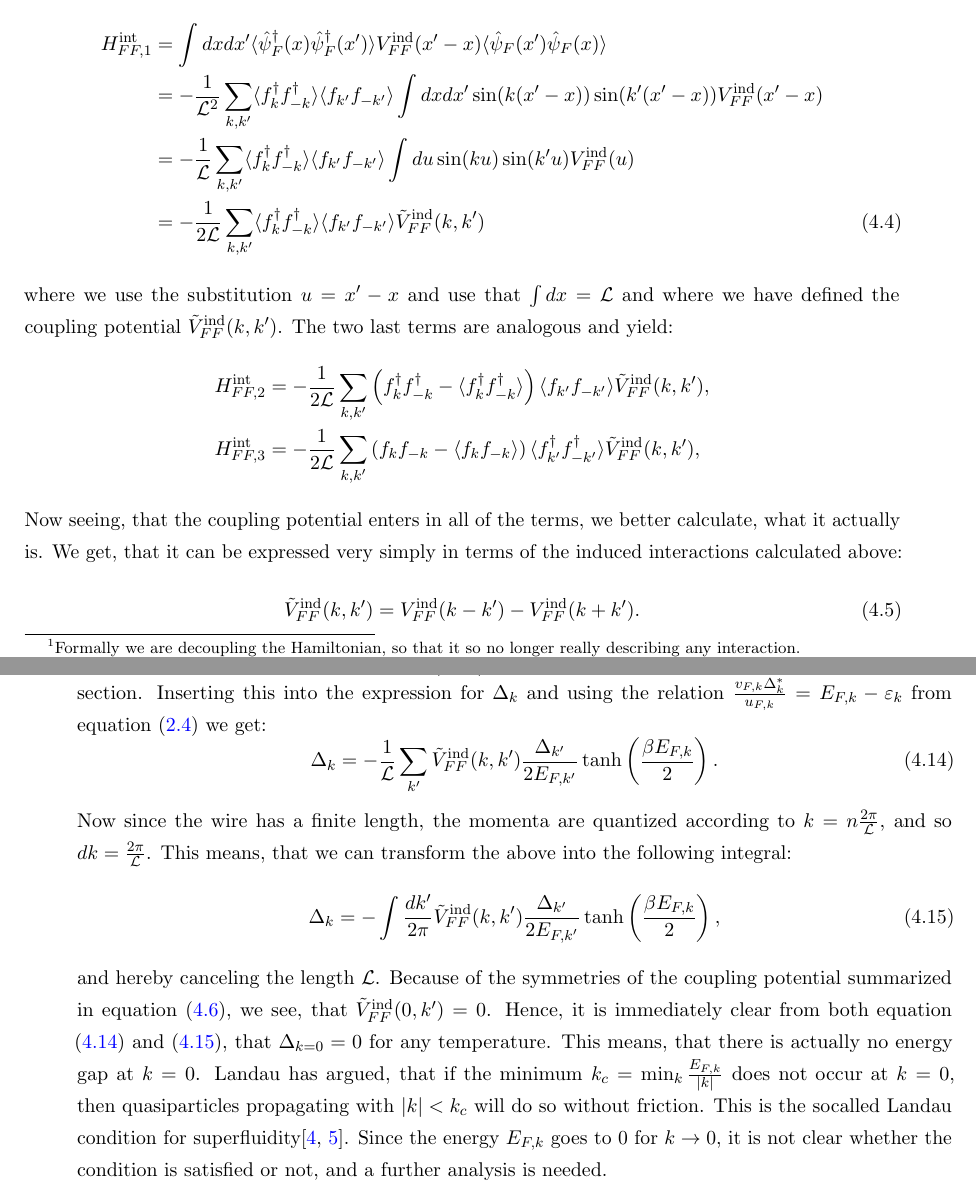
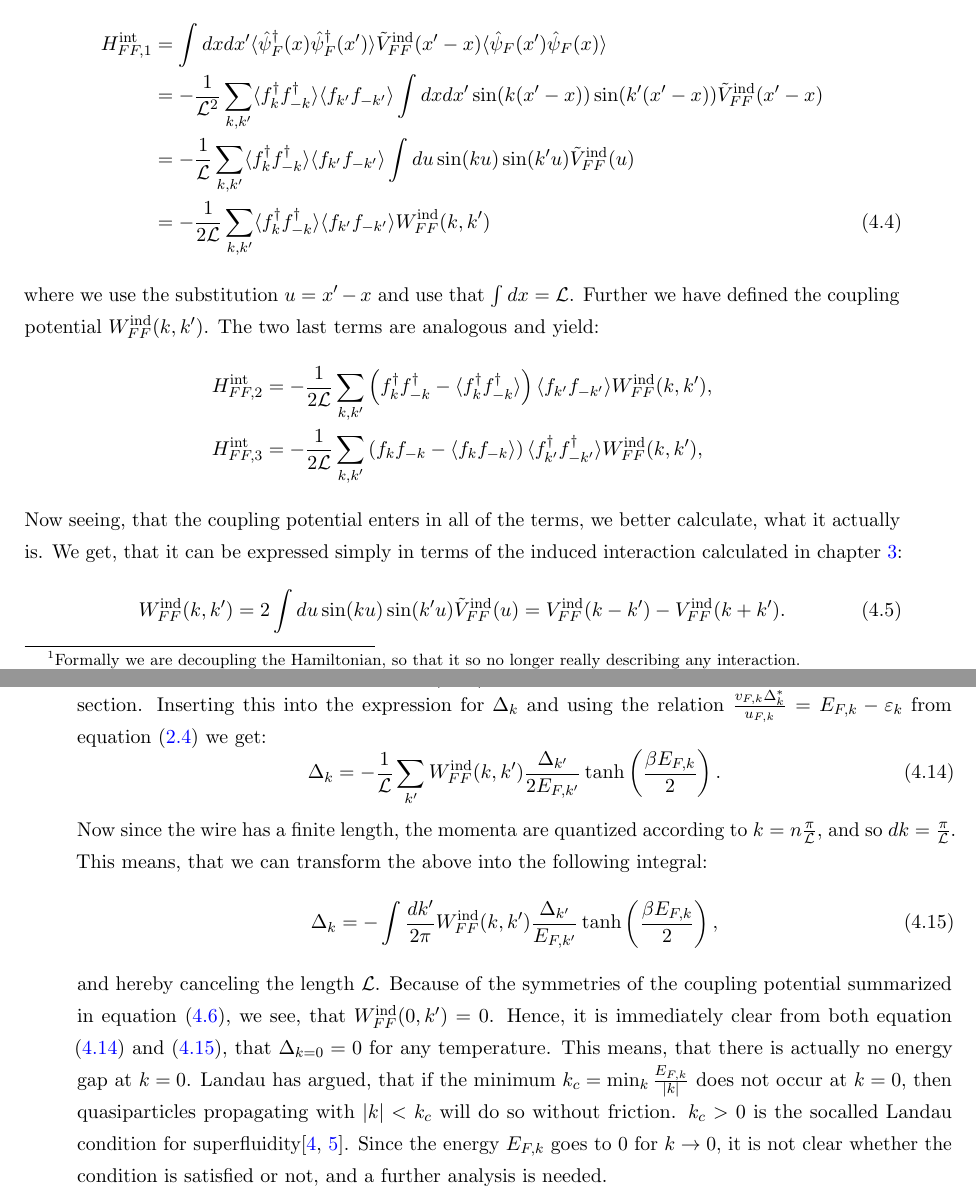
Before and after one commit to kristianknakkergaard/thesis, a LaTeX thesis (samlet.tex, which reads Chapters/Chapter4.tex): two parts of pages 26 and 29 of 31, joined at a grey line, cut so that both start at the same text. Compiled offline with pdfLaTeX.

Commit message:
update 18/10-2016, 17.50

```diff
--- a/Chapters/Chapter4.tex
+++ b/Chapters/Chapter4.tex
@@ -33,19 +33,19 @@ To get back to momentum space we expand the field operators in terms of plane wa
 \end{align}
 where we in the last equality used, that the operators anticommute. Let us plug this into the first term of the interaction Hamiltonian to see how it plays out:
 \begin{align}
-H^\text{int}_{FF,1} &= \int dxdx' \langle \hat{\psi}^\dagger_F(x) \hat{\psi}^\dagger_F(x') \rangle V^\text{ind}_{FF}(x'-x) \langle \hat{\psi}_F(x') \hat{\psi}_F(x) \rangle \nonumber \\
-&= - \frac{1}{\mathcal{L}^2}\sum_{k,k'}\langle f^\dagger_{k}f^\dagger_{-k} \rangle \langle f_{k'}f_{-k'} \rangle \int dx dx' \sin(k(x'-x))\sin(k'(x'-x))V^\text{ind}_{FF}(x'-x) \nonumber \\
-&= - \frac{1}{\mathcal{L}}\sum_{k,k'}\langle f^\dagger_{k}f^\dagger_{-k} \rangle \langle f_{k'}f_{-k'} \rangle \int du \sin(ku)\sin(k'u)V^\text{ind}_{FF}(u) \nonumber \\
-&= - \frac{1}{2\mathcal{L}}\sum_{k,k'}\langle f^\dagger_{k}f^\dagger_{-k} \rangle \langle f_{k'}f_{-k'} \rangle \tilde{V}^\text{ind}_{FF}(k,k')
+H^\text{int}_{FF,1} &= \int dxdx' \langle \hat{\psi}^\dagger_F(x) \hat{\psi}^\dagger_F(x') \rangle \tilde{V}^\text{ind}_{FF}(x'-x) \langle \hat{\psi}_F(x') \hat{\psi}_F(x) \rangle \nonumber \\
+&= - \frac{1}{\mathcal{L}^2}\sum_{k,k'}\langle f^\dagger_{k}f^\dagger_{-k} \rangle \langle f_{k'}f_{-k'} \rangle \int dx dx' \sin(k(x'-x))\sin(k'(x'-x))\tilde{V}^\text{ind}_{FF}(x'-x) \nonumber \\
+&= - \frac{1}{\mathcal{L}}\sum_{k,k'}\langle f^\dagger_{k}f^\dagger_{-k} \rangle \langle f_{k'}f_{-k'} \rangle \int du \sin(ku)\sin(k'u)\tilde{V}^\text{ind}_{FF}(u) \nonumber \\
+&= - \frac{1}{2\mathcal{L}}\sum_{k,k'}\langle f^\dagger_{k}f^\dagger_{-k} \rangle \langle f_{k'}f_{-k'} \rangle W^\text{ind}_{FF}(k,k')
 \end{align}
-where we use the substitution $u = x'-x$ and use that $\int dx = \mathcal{L}$ and where we have defined the coupling potential $\tilde{V}^\text{ind}_{FF}(k,k')$. The two last terms are analogous and yield:
+where we use the substitution $u = x'-x$ and use that $\int dx = \mathcal{L}$. Further we have defined the coupling potential $W^\text{ind}_{FF}(k,k')$. The two last terms are analogous and yield:
 \begin{align}
-H^\text{int}_{FF,2} &= - \frac{1}{2\mathcal{L}}\sum_{k,k'}\left(f^\dagger_k f^\dagger_{-k} - \langle f^\dagger_k f^\dagger_{-k}\rangle\right)\langle f_{k'}f_{-k'} \rangle \tilde{V}^\text{ind}_{FF}(k,k'), \nonumber \\
-H^\text{int}_{FF,3} &= - \frac{1}{2\mathcal{L}}\sum_{k,k'}\left(f_k f_{-k} - \langle f_k f_{-k}\rangle\right)\langle f^\dagger_{k'}f^\dagger_{-k'} \rangle \tilde{V}^\text{ind}_{FF}(k,k'), \nonumber
+H^\text{int}_{FF,2} &= - \frac{1}{2\mathcal{L}}\sum_{k,k'}\left(f^\dagger_k f^\dagger_{-k} - \langle f^\dagger_k f^\dagger_{-k}\rangle\right)\langle f_{k'}f_{-k'} \rangle W^\text{ind}_{FF}(k,k'), \nonumber \\
+H^\text{int}_{FF,3} &= - \frac{1}{2\mathcal{L}}\sum_{k,k'}\left(f_k f_{-k} - \langle f_k f_{-k}\rangle\right)\langle f^\dagger_{k'}f^\dagger_{-k'} \rangle W^\text{ind}_{FF}(k,k'), \nonumber
 \end{align}
-Now seeing, that the coupling potential enters in all of the terms, we better calculate, what it actually is. We get, that it can be expressed very simply in terms of the induced interactions calculated above:
+Now seeing, that the coupling potential enters in all of the terms, we better calculate, what it actually is. We get, that it can be expressed simply in terms of the induced interaction calculated in chapter \ref{Chapter3}:
 \begin{equation}
-\tilde{V}^\text{ind}_{FF}(k,k') = V^\text{ind}_{FF}(k-k') - V^\text{ind}_{FF}(k+k').
+W^\text{ind}_{FF}(k,k') = 2\int du \sin(ku)\sin(k'u)\tilde{V}^\text{ind}_{FF}(u) = V^\text{ind}_{FF}(k-k') - V^\text{ind}_{FF}(k+k').
 \end{equation}
 Since $V^\text{ind}_{FF}(q)$ only depends on $q^2$, we get the following important properties of the coupling potential:
 \begin{align}
@@ -110,15 +110,15 @@ In this section we find an integral equation for the pairing potential $\Delta_k
 \end{align}
 where we in the last equality use, that $\left \langle \zeta^\dagger_{k} \zeta_{k} \right \rangle = f(E_{F,k})=(\exp(\beta E_{F,k})+1)^{-1} $ from the previous section. Inserting this into the expression for $\Delta_k$ and using the relation $\frac{v_{F,k}\Delta^*_k}{u_{F,k}}=E_{F,k}-\varepsilon_k$ from equation \eqref{eq.Kitaev.uk_vk} we get:
 \begin{equation}
-\Delta_k = - \frac{1}{\mathcal{L}}\sum_{k'} \tilde{V}^\text{ind}_{FF}(k,k')\frac{\Delta_{k'}}{2E_{F,k'}}\tanh\left(\frac{\beta E_{F,k}}{2}\right).
+\Delta_k = - \frac{1}{\mathcal{L}}\sum_{k'} W^\text{ind}_{FF}(k,k')\frac{\Delta_{k'}}{2E_{F,k'}}\tanh\left(\frac{\beta E_{F,k}}{2}\right).
 \label{eq.PairingpotentialSumEquation}
 \end{equation}
-Now since the wire has a finite length, the momenta are quantized according to $k = n\frac{2\pi}{\mathcal{L}}$, and so $dk = \frac{2\pi}{\mathcal{L}}$. This means, that we can transform the above into the following integral:
+Now since the wire has a finite length, the momenta are quantized according to $k = n\frac{\pi}{\mathcal{L}}$, and so $dk = \frac{\pi}{\mathcal{L}}$. This means, that we can transform the above into the following integral:
 \begin{equation}
-\Delta_k = - \int \frac{dk'}{2\pi} \tilde{V}^\text{ind}_{FF}(k,k')\frac{\Delta_{k'}}{2E_{F,k'}}\tanh\left(\frac{\beta E_{F,k}}{2}\right),
+\Delta_k = - \int \frac{dk'}{2\pi} W^\text{ind}_{FF}(k,k')\frac{\Delta_{k'}}{E_{F,k'}}\tanh\left(\frac{\beta E_{F,k}}{2}\right),
 \label{eq.PairingpotentialIntegralEquation}
 \end{equation}
-and hereby canceling the length $\mathcal{L}$. Because of the symmetries of the coupling potential summarized in equation \eqref{eq.CouplingPotentialSymmetries}, we see, that $\tilde{V}^\text{ind}_{FF}(0,k') = 0$. Hence, it is immediately clear from both equation \eqref{eq.PairingpotentialSumEquation} and \eqref{eq.PairingpotentialIntegralEquation}, that $\Delta_{k=0} = 0$ for any temperature. This means, that there is actually no energy gap at $k=0$. Landau has argued, that if the minimum $k_c = \min_k \frac{E_{F,k}}{|k|}$ does not occur at $k=0$, then quasiparticles propagating with $|k|< k_c$ will do so without friction. This is the socalled Landau condition for superfluidity\cite{LandauStatPhys2,PlischkeStatPhys}. Since the energy $E_{F,k}$ goes to 0 for $k\to 0$, it is not clear whether the condition is satisfied or not, and a further analysis is needed.
+and hereby canceling the length $\mathcal{L}$. Because of the symmetries of the coupling potential summarized in equation \eqref{eq.CouplingPotentialSymmetries}, we see, that $W^\text{ind}_{FF}(0,k') = 0$. Hence, it is immediately clear from both equation \eqref{eq.PairingpotentialSumEquation} and \eqref{eq.PairingpotentialIntegralEquation}, that $\Delta_{k=0} = 0$ for any temperature. This means, that there is actually no energy gap at $k=0$. Landau has argued, that if the minimum $k_c = \min_k \frac{E_{F,k}}{|k|}$ does not occur at $k=0$, then quasiparticles propagating with $|k|< k_c$ will do so without friction. $k_c > 0$ is the socalled Landau condition for superfluidity\cite{LandauStatPhys2,PlischkeStatPhys}. Since the energy $E_{F,k}$ goes to 0 for $k\to 0$, it is not clear whether the condition is satisfied or not, and a further analysis is needed.
 
 \subsection{Numerical calculation}
 In this subsection we will describe a numerical method of calculating the pairing potential. The numerical calculation is based on the following idea. We start at $T=0$ and make an initial guess for $\Delta_k$. Then we plug this into the integral equation \eqref{eq.PairingpotentialIntegralEquation} for $\beta = \infty$ and hereby obtain a (hopefully) better result for $\Delta_k(T=0)$. This procedure is repeated succesively until it converges. Afterwards we increase the temperature with a small increment $dT$ and use $\Delta_k(T=0)$ as an initial guess repeating the process for $T=0$. This is repeated for rising temperatures until it will probably reach some critial temperature, where $\Delta_k(T_c)=0$ for all $k$, somewhat equivalent to the original BCS-theory\cite{Tinkham,LandauStatPhys2,PlischkeStatPhys}.
```
Also changed, not shown: Chapters/Chapter2.tex (+2 -2 lines), Chapters/Chapter3.tex (+10 -10 lines), Chapters/Chapter4.tex (22 more changed lines).
